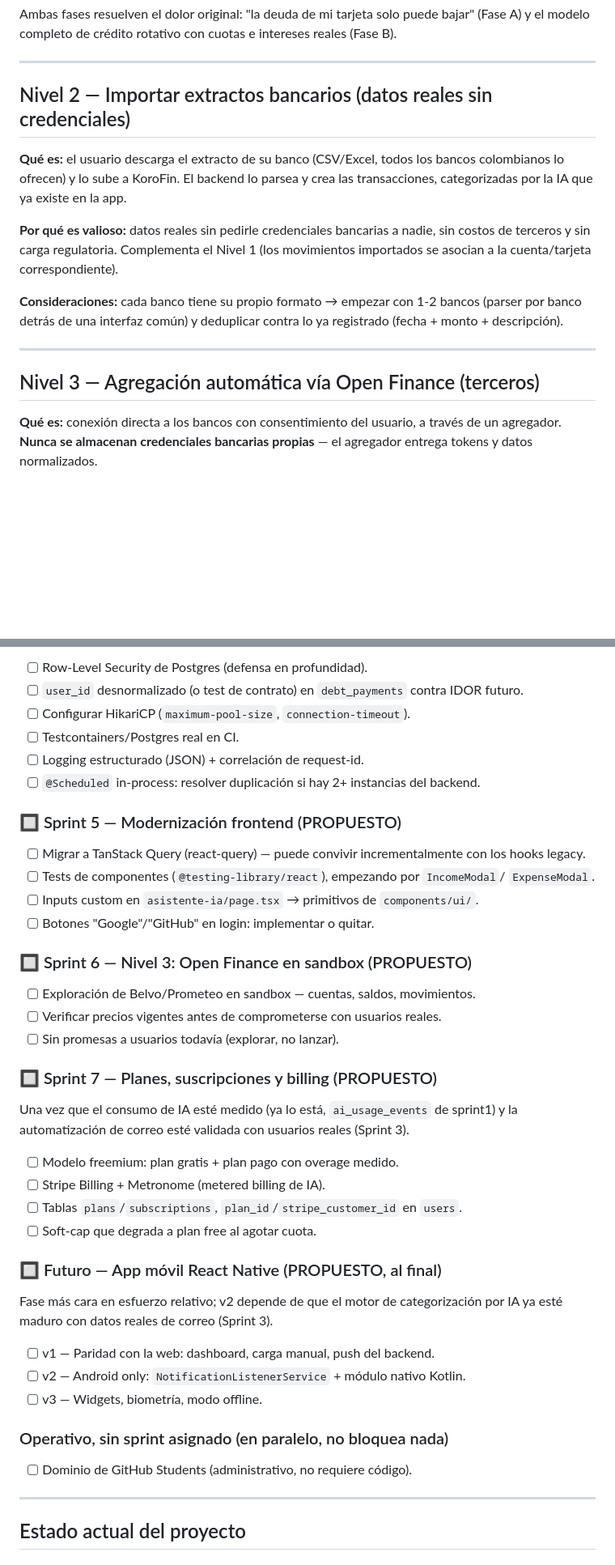
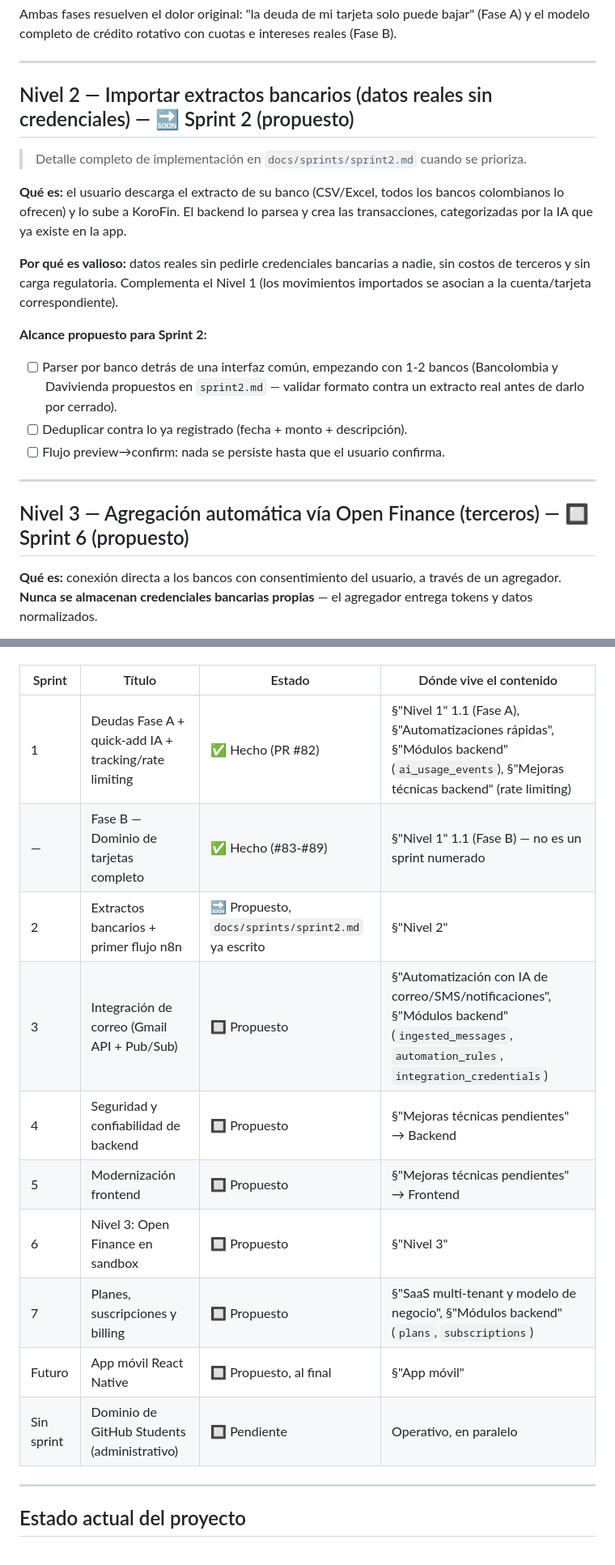
Before and after one commit to Jhon-Quiceno/FinSmart, a Markdown page: docs/roadmap-saas-cuentas-reales.md, 2 parts joined by grey strips. Shown at 81% size. Rendered like a GitHub page; blank space fills up the shorter version.

```diff
--- a/docs/roadmap-saas-cuentas-reales.md
+++ b/docs/roadmap-saas-cuentas-reales.md
@@ -103,7 +103,9 @@ y el modelo completo de crédito rotativo con cuotas e intereses reales (Fase B)
 
 ---
 
-## Nivel 2 — Importar extractos bancarios (datos reales sin credenciales)
+## Nivel 2 — Importar extractos bancarios (datos reales sin credenciales) — 🔜 Sprint 2 (propuesto)
+
+> Detalle completo de implementación en `docs/sprints/sprint2.md` cuando se prioriza.
 
 **Qué es:** el usuario descarga el extracto de su banco (CSV/Excel, todos los bancos
 colombianos lo ofrecen) y lo sube a KoroFin. El backend lo parsea y crea las
@@ -113,13 +115,17 @@ transacciones, categorizadas por la IA que ya existe en la app.
 costos de terceros y sin carga regulatoria. Complementa el Nivel 1 (los movimientos
 importados se asocian a la cuenta/tarjeta correspondiente).
 
-**Consideraciones:** cada banco tiene su propio formato → empezar con 1-2 bancos (parser
-por banco detrás de una interfaz común) y deduplicar contra lo ya registrado (fecha +
-monto + descripción).
+**Alcance propuesto para Sprint 2:**
+
+- [ ] Parser por banco detrás de una interfaz común, empezando con 1-2 bancos (Bancolombia
+  y Davivienda propuestos en `sprint2.md` — validar formato contra un extracto real antes de
+  darlo por cerrado).
+- [ ] Deduplicar contra lo ya registrado (fecha + monto + descripción).
+- [ ] Flujo preview→confirm: nada se persiste hasta que el usuario confirma.
 
 ---
 
-## Nivel 3 — Agregación automática vía Open Finance (terceros)
+## Nivel 3 — Agregación automática vía Open Finance (terceros) — 🔲 Sprint 6 (propuesto)
 
 **Qué es:** conexión directa a los bancos con consentimiento del usuario, a través de un
 agregador. **Nunca se almacenan credenciales bancarias propias** — el agregador entrega
@@ -510,47 +475,15 @@ atacó (rate limiting de sprint1 ya cerró uno de estos ítems).
-- [ ] Row-Level Security de Postgres (defensa en profundidad).
-- [ ] `user_id` desnormalizado (o test de contrato) en `debt_payments` contra IDOR futuro.
-- [ ] Configurar HikariCP (`maximum-pool-size`, `connection-timeout`).
-- [ ] Testcontainers/Postgres real en CI.
-- [ ] Logging estructurado (JSON) + correlación de request-id.
-- [ ] `@Scheduled` in-process: resolver duplicación si hay 2+ instancias del backend.
-
-### 🔲 Sprint 5 — Modernización frontend (PROPUESTO)
-
-- [ ] Migrar a TanStack Query (react-query) — puede convivir incrementalmente con los hooks
-  legacy.
-- [ ] Tests de componentes (`@testing-library/react`), empezando por `IncomeModal`/
-  `ExpenseModal`.
-- [ ] Inputs custom en `asistente-ia/page.tsx` → primitivos de `components/ui/`.
-- [ ] Botones "Google"/"GitHub" en login: implementar o quitar.
-
-### 🔲 Sprint 6 — Nivel 3: Open Finance en sandbox (PROPUESTO)
-
-- [ ] Exploración de Belvo/Prometeo en sandbox — cuentas, saldos, movimientos.
-- [ ] Verificar precios vigentes antes de comprometerse con usuarios reales.
-- [ ] Sin promesas a usuarios todavía (explorar, no lanzar).
-
-### 🔲 Sprint 7 — Planes, suscripciones y billing (PROPUESTO)
-
-Una vez que el consumo de IA esté medido (ya lo está, `ai_usage_events` de sprint1) y la
-automatización de correo esté validada con usuarios reales (Sprint 3).
-
-- [ ] Modelo freemium: plan gratis + plan pago con overage medido.
-- [ ] Stripe Billing + Metronome (metered billing de IA).
-- [ ] Tablas `plans`/`subscriptions`, `plan_id`/`stripe_customer_id` en `users`.
-- [ ] Soft-cap que degrada a plan free al agotar cuota.
-
-### 🔲 Futuro — App móvil React Native (PROPUESTO, al final)
-
-Fase más cara en esfuerzo relativo; v2 depende de que el motor de categorización por IA ya
-esté maduro con datos reales de correo (Sprint 3).
-
-- [ ] v1 — Paridad con la web: dashboard, carga manual, push del backend.
-- [ ] v2 — Android only: `NotificationListenerService` + módulo nativo Kotlin.
-- [ ] v3 — Widgets, biometría, modo offline.
-
-### Operativo, sin sprint asignado (en paralelo, no bloquea nada)
-
-- [ ] Dominio de GitHub Students (administrativo, no requiere código).
+| Sprint | Título | Estado | Dónde vive el contenido |
+|---|---|---|---|
+| 1 | Deudas Fase A + quick-add IA + tracking/rate limiting | ✅ Hecho (PR #82) | §"Nivel 1" 1.1 (Fase A), §"Automatizaciones rápidas", §"Módulos backend" (`ai_usage_events`), §"Mejoras técnicas backend" (rate limiting) |
+| — | Fase B — Dominio de tarjetas completo | ✅ Hecho (#83-#89) | §"Nivel 1" 1.1 (Fase B) — no es un sprint numerado |
+| 2 | Extractos bancarios + primer flujo n8n | 🔜 Propuesto, `docs/sprints/sprint2.md` ya escrito | §"Nivel 2" |
+| 3 | Integración de correo (Gmail API + Pub/Sub) | 🔲 Propuesto | §"Automatización con IA de correo/SMS/notificaciones", §"Módulos backend" (`ingested_messages`, `automation_rules`, `integration_credentials`) |
+| 4 | Seguridad y confiabilidad de backend | 🔲 Propuesto | §"Mejoras técnicas pendientes" → Backend |
+| 5 | Modernización frontend | 🔲 Propuesto | §"Mejoras técnicas pendientes" → Frontend |
+| 6 | Nivel 3: Open Finance en sandbox | 🔲 Propuesto | §"Nivel 3" |
+| 7 | Planes, suscripciones y billing | 🔲 Propuesto | §"SaaS multi-tenant y modelo de negocio", §"Módulos backend" (`plans`, `subscriptions`) |
+| Futuro | App móvil React Native | 🔲 Propuesto, al final | §"App móvil" |
+| Sin sprint | Dominio de GitHub Students (administrativo) | 🔲 Pendiente | Operativo, en paralelo |
 
 ---
 
```
Also changed, not shown: other parts of docs/roadmap-saas-cuentas-reales.md (+100 -140 lines).
